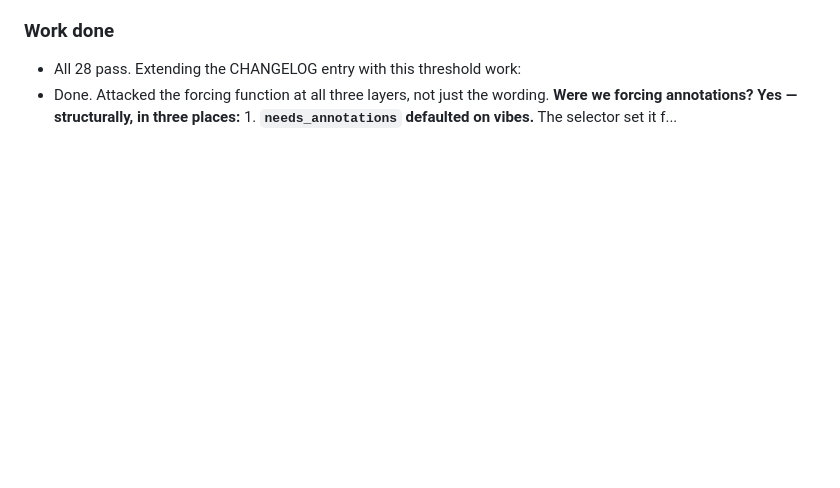
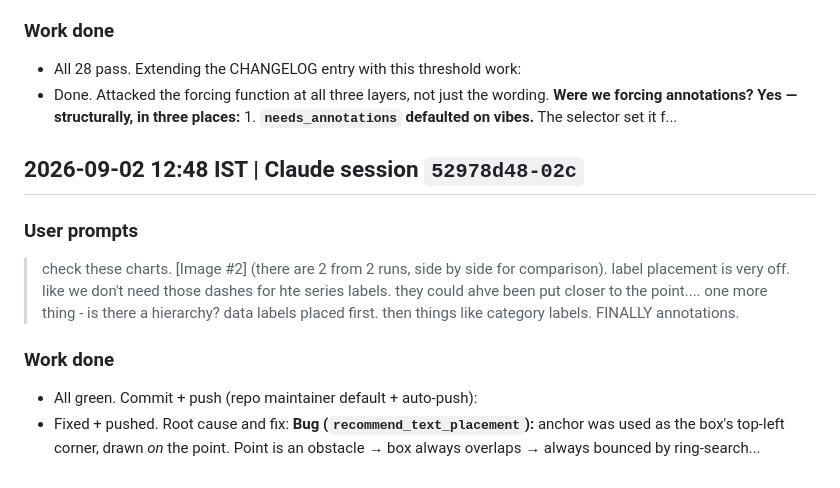
Before and after one commit to skthewimp/karthik-data-visualization-skill, a Markdown page: DEVLOG.md, the part around the change. GitHub-like rendering; blank space fills up the shorter version.

Commit message:
docs: update devlog for Claude session 52978d48

```diff
--- a/DEVLOG.md
+++ b/DEVLOG.md
@@ -2104,3 +2104,16 @@ Building a workshop deck surfaced repeated misses that fed back into `karthik-po
 - Done. Attacked the forcing function at all three layers, not just the wording. **Were we forcing annotations? Yes — structurally, in three places:** 1. **`needs_annotations` defaulted on vibes.** The selector set it f...
 
 <!-- claude-session:2c3f1bab-8c32-4855-b5ac-62621403c95c:end -->
+
+<!-- claude-session:52978d48-02cd-4697-bef7-0964c4149f0f:start -->
+## 2026-09-02 12:48 IST | Claude session `52978d48-02c`
+
+### User prompts
+> check these charts. [Image #2] (there are 2 from 2 runs, side by side for comparison). label placement is very off. like we don't need those dashes for hte series labels. they could ahve been put closer to the point....
+> one more thing - is there a hierarchy? data labels placed first. then things like category labels. FINALLY annotations.
+
+### Work done
+- All green. Commit + push (repo maintainer default + auto-push):
+- Fixed + pushed. Root cause and fix: **Bug (`recommend_text_placement`):** anchor was used as the box's top-left corner, drawn *on* the point. Point is an obstacle → box always overlaps → always bounced by ring-search...
+
+<!-- claude-session:52978d48-02cd-4697-bef7-0964c4149f0f:end -->
```
